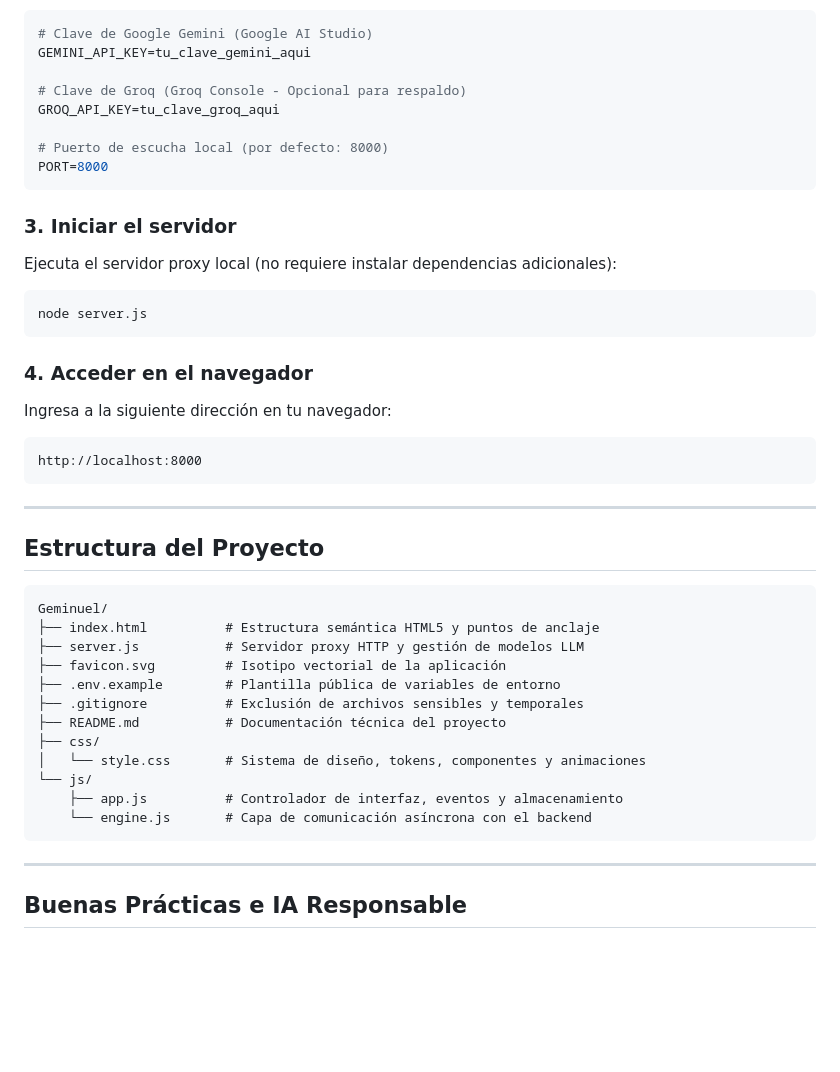
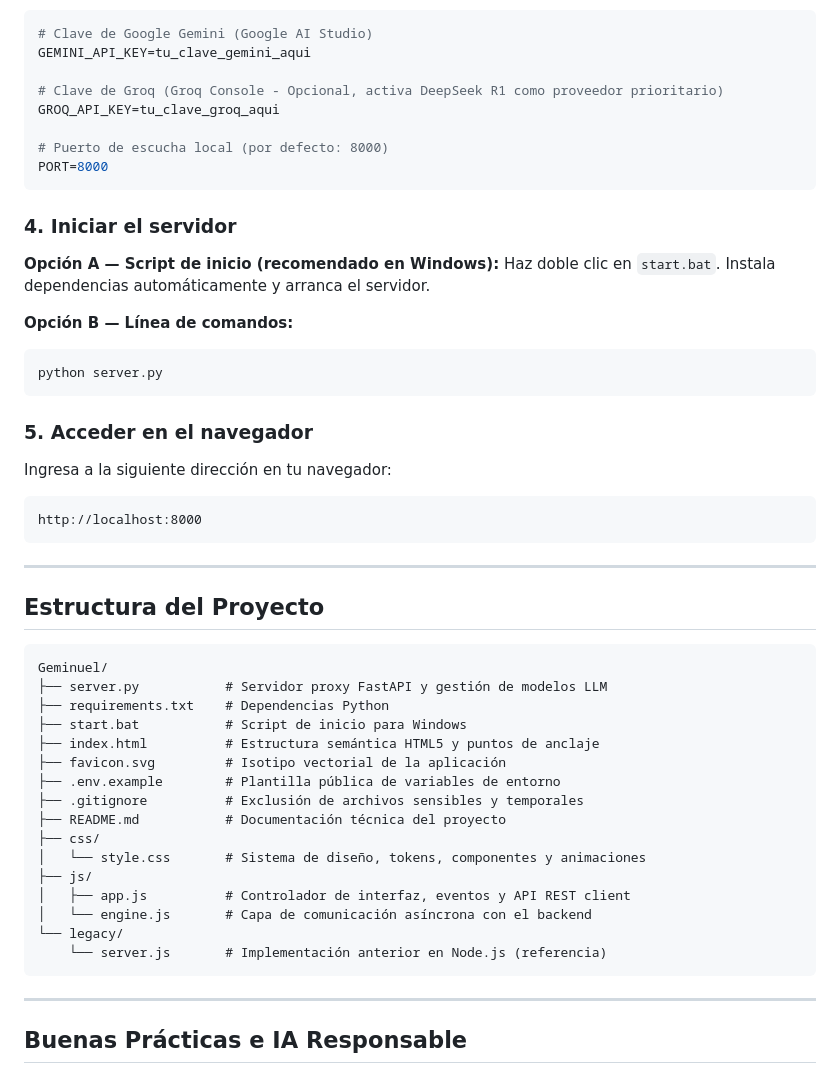
Before and after one commit to Josemma120/Geminuel, a Markdown page: README.md, the part around one of its changes. Rendered like a GitHub page; blank space fills up the shorter version.

Commit message:
docs: migrate documentation from Node.js to Python FastAPI backend stack

````diff
--- a/README.md
+++ b/README.md
@@ -138,20 +146,24 @@ Abre `.env` con un editor de texto e introduce al menos una clave válida:
 # Clave de Google Gemini (Google AI Studio)
 GEMINI_API_KEY=tu_clave_gemini_aqui
 
-# Clave de Groq (Groq Console - Opcional para respaldo)
+# Clave de Groq (Groq Console - Opcional, activa DeepSeek R1 como proveedor prioritario)
 GROQ_API_KEY=tu_clave_groq_aqui
 
 # Puerto de escucha local (por defecto: 8000)
 PORT=8000
 ```
 
-### 3. Iniciar el servidor
-Ejecuta el servidor proxy local (no requiere instalar dependencias adicionales):
+### 4. Iniciar el servidor
+
+**Opción A — Script de inicio (recomendado en Windows):**
+Haz doble clic en `start.bat`. Instala dependencias automáticamente y arranca el servidor.
+
+**Opción B — Línea de comandos:**
 ```bash
-node server.js
+python server.py
 ```
 
-### 4. Acceder en el navegador
+### 5. Acceder en el navegador
 Ingresa a la siguiente dirección en tu navegador:
 ```
 http://localhost:8000
@@ -163,17 +175,21 @@ http://localhost:8000
 
 ```
 Geminuel/
+├── server.py           # Servidor proxy FastAPI y gestión de modelos LLM
+├── requirements.txt    # Dependencias Python
+├── start.bat           # Script de inicio para Windows
 ├── index.html          # Estructura semántica HTML5 y puntos de anclaje
-├── server.js           # Servidor proxy HTTP y gestión de modelos LLM
 ├── favicon.svg         # Isotipo vectorial de la aplicación
 ├── .env.example        # Plantilla pública de variables de entorno
 ├── .gitignore          # Exclusión de archivos sensibles y temporales
 ├── README.md           # Documentación técnica del proyecto
 ├── css/
 │   └── style.css       # Sistema de diseño, tokens, componentes y animaciones
-└── js/
-    ├── app.js          # Controlador de interfaz, eventos y almacenamiento
-    └── engine.js       # Capa de comunicación asíncrona con el backend
+├── js/
+│   ├── app.js          # Controlador de interfaz, eventos y API REST client
+│   └── engine.js       # Capa de comunicación asíncrona con el backend
+└── legacy/
+    └── server.js       # Implementación anterior en Node.js (referencia)
 ```
 
 ---
````
Also changed, not shown: other parts of README.md (+23 -15 lines).
